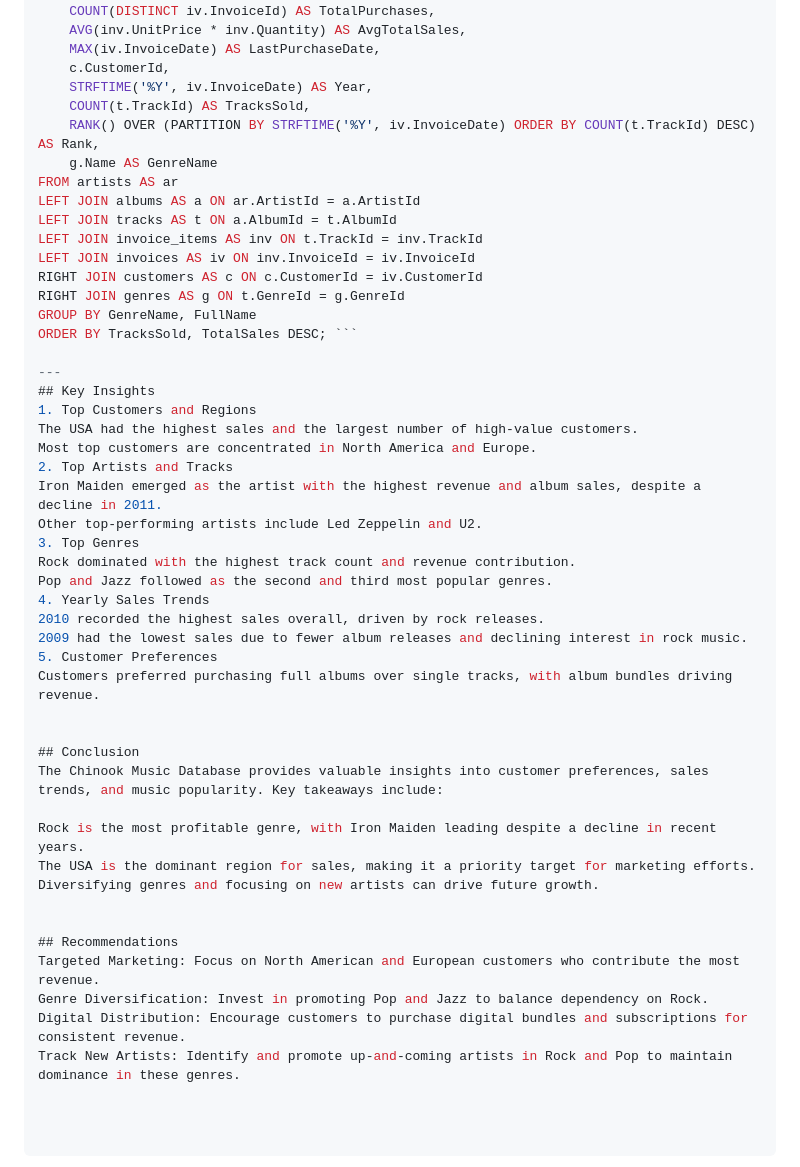
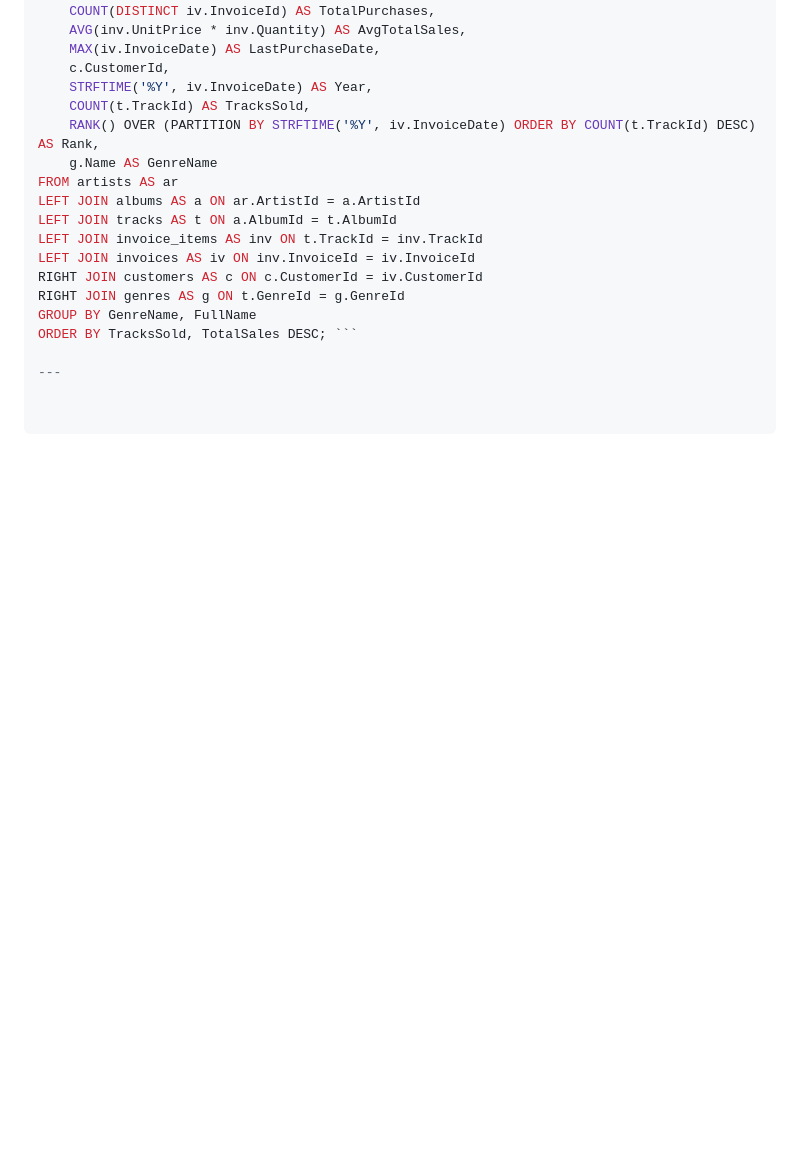
Before and after one commit to JOSHDATA10/Driving-sales-in-music, a Markdown page: README.md, the part around the change. Rendered like a GitHub page; blank space fills up the shorter version.

````diff
--- a/README.md
+++ b/README.md
@@ -109,33 +109,3 @@ GROUP BY GenreName, FullName
 ORDER BY TracksSold, TotalSales DESC; ```
 
 ---
-## Key Insights
-1. Top Customers and Regions
-The USA had the highest sales and the largest number of high-value customers.
-Most top customers are concentrated in North America and Europe.
-2. Top Artists and Tracks
-Iron Maiden emerged as the artist with the highest revenue and album sales, despite a decline in 2011.
-Other top-performing artists include Led Zeppelin and U2.
-3. Top Genres
-Rock dominated with the highest track count and revenue contribution.
-Pop and Jazz followed as the second and third most popular genres.
-4. Yearly Sales Trends
-2010 recorded the highest sales overall, driven by rock releases.
-2009 had the lowest sales due to fewer album releases and declining interest in rock music.
-5. Customer Preferences
-Customers preferred purchasing full albums over single tracks, with album bundles driving revenue.
-
-
-## Conclusion
-The Chinook Music Database provides valuable insights into customer preferences, sales trends, and music popularity. Key takeaways include:
-
-Rock is the most profitable genre, with Iron Maiden leading despite a decline in recent years.
-The USA is the dominant region for sales, making it a priority target for marketing efforts.
-Diversifying genres and focusing on new artists can drive future growth.
-
-
-## Recommendations
-Targeted Marketing: Focus on North American and European customers who contribute the most revenue.
-Genre Diversification: Invest in promoting Pop and Jazz to balance dependency on Rock.
-Digital Distribution: Encourage customers to purchase digital bundles and subscriptions for consistent revenue.
-Track New Artists: Identify and promote up-and-coming artists in Rock and Pop to maintain dominance in these genres.
````
